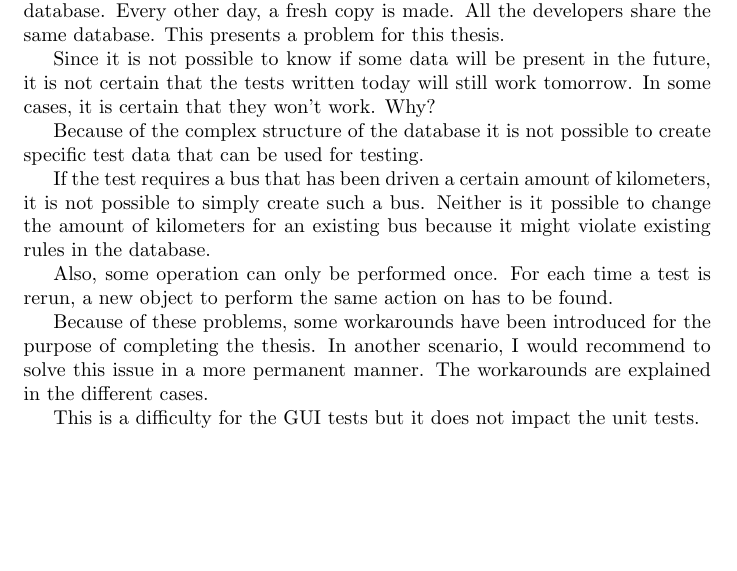
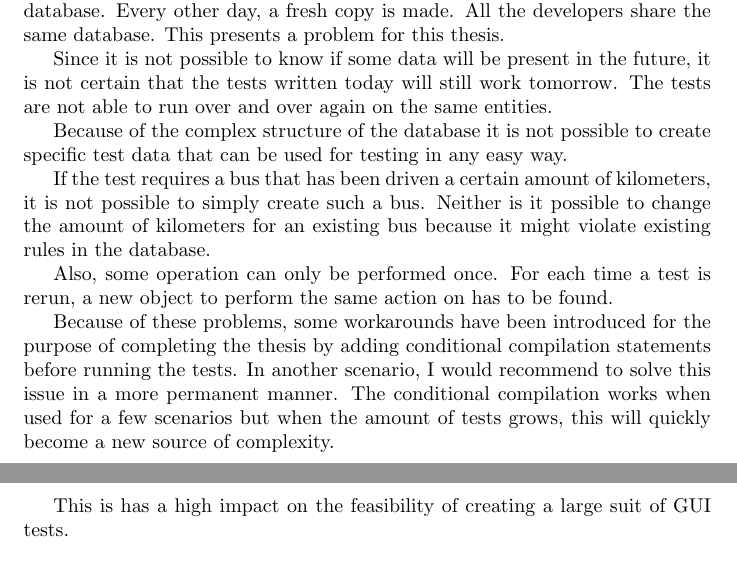
Before and after one commit to Natook/thesis, a LaTeX thesis (thesis.tex): part of page 26 of 28 before the commit and two parts of pages 26 and 27 of 28 after it, the two joined at a grey line, cut so that both start at the same text, the shorter picture padded with empty space. Compiled offline with pdfLaTeX.

Commit message:
polish test environments

```diff
--- a/thesis.tex
+++ b/thesis.tex
@@ -724,19 +724,20 @@ End Sub
 
 		\subsection{Lessons learned}
 			\subsubsection{Test environment}
+
 			For the OMS system, there is a test database that is a copy from the real database. Every other day, a fresh copy is made. All the developers share the same database. This presents a problem for this thesis.
 
-			Since it is not possible to know if some data will be present in the future, it is not certain that the tests written today will still work tomorrow. In some cases, it is certain that they won't work. Why?
+			Since it is not possible to know if some data will be present in the future, it is not certain that the tests written today will still work tomorrow. The tests are not able to run over and over again on the same entities.
 
-			Because of the complex structure of the database it is not possible to create specific test data that can be used for testing.
+			Because of the complex structure of the database it is not possible to create specific test data that can be used for testing in any easy way.
 
 			If the test requires a bus that has been driven a certain amount of kilometers, it is not possible to simply create such a bus. Neither is it possible to change the amount of kilometers for an existing bus because it might violate existing rules in the database.
 
 			Also, some operation can only be performed once. For each time a test is rerun, a new object to perform the same action on has to be found.
 
-			Because of these problems, some workarounds have been introduced for the purpose of completing the thesis. In another scenario, I would recommend to solve this issue in a more permanent manner. The workarounds are explained in the different cases.
+			Because of these problems, some workarounds have been introduced for the purpose of completing the thesis by adding conditional compilation statements before running the tests. In another scenario, I would recommend to solve this issue in a more permanent manner. The conditional compilation works when used for a few scenarios but when the amount of tests grows, this will quickly become a new source of complexity.
 
-			This is a difficulty for the GUI tests but it does not impact the unit tests.
+			This is has a high impact on the feasibility of creating a large suit of GUI tests.
 
 			\subsubsection{Differences in scope between the two methods}
 			Some reasoning about the fact that the unit tests will only test a small part of the code but also that the gui tests don't test what happens with an empty list, etc...
```
Also changed, not shown: thesis.pdf.
